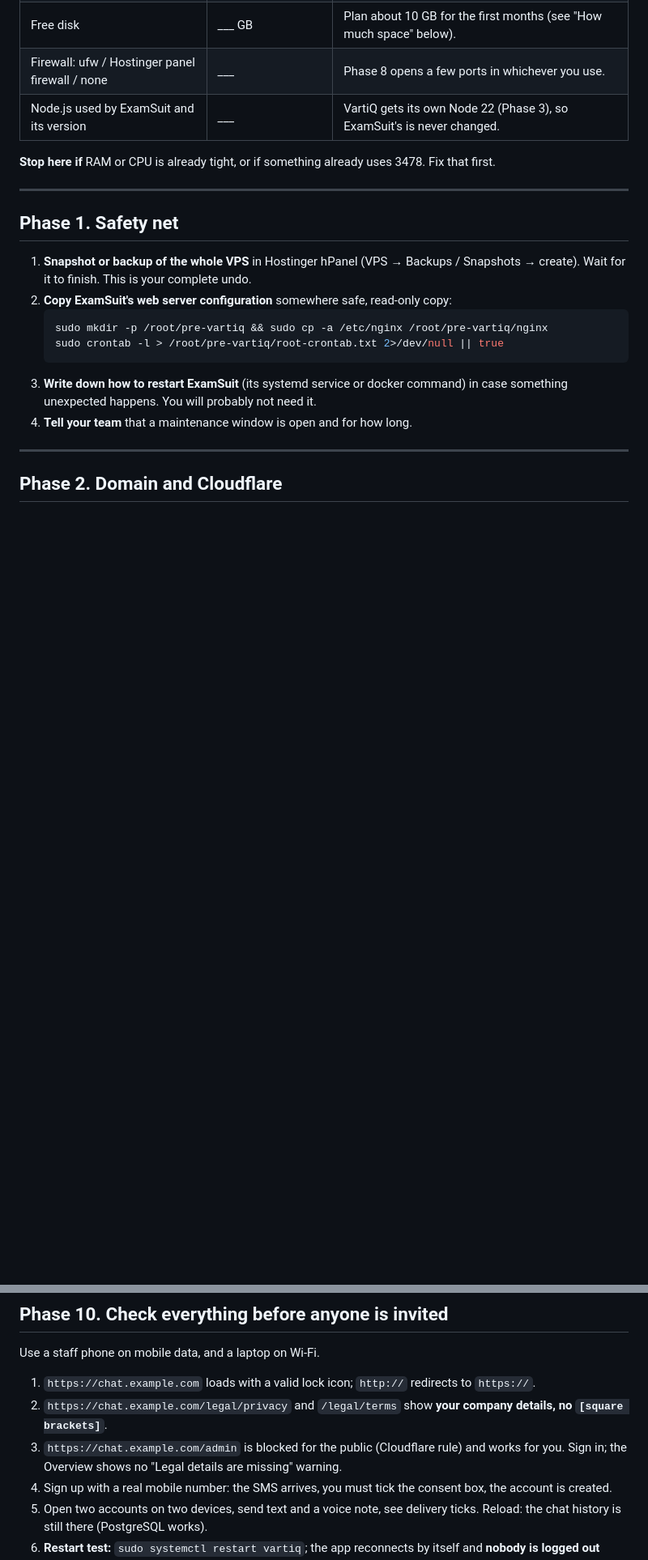
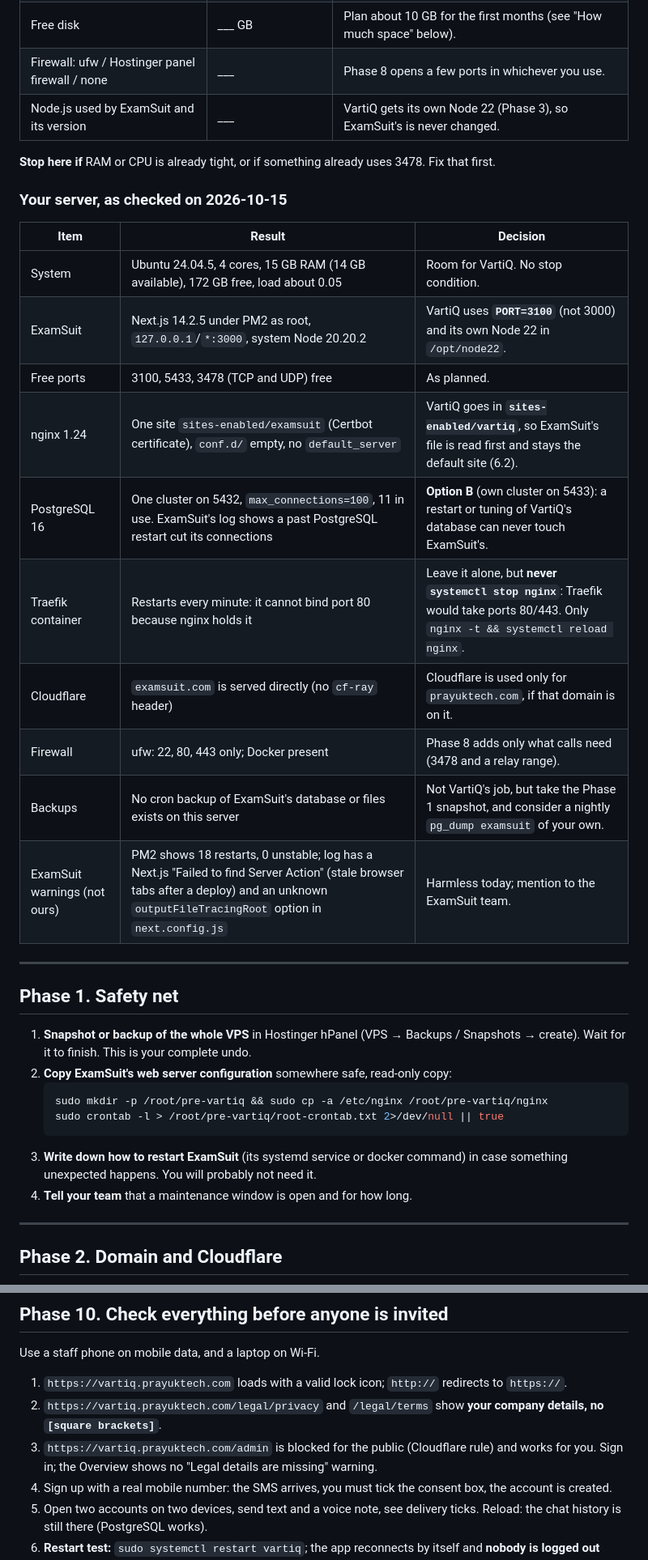
Before and after one commit to tkj11989/devtest, a Markdown page: vartiq/docs/DEPLOYMENT-KVM4.md, 2 parts joined by grey strips. Shown at 81% size. Drawn GitHub-style; blank space fills up the shorter version.

```diff
--- a/vartiq/docs/DEPLOYMENT-KVM4.md
+++ b/vartiq/docs/DEPLOYMENT-KVM4.md
@@ -73,6 +73,21 @@ Fill in this table:
 
 **Stop here if** RAM or CPU is already tight, or if something already uses 3478. Fix that first.
 
+### Your server, as checked on 2026-10-15
+
+| Item | Result | Decision |
+| --- | --- | --- |
+| System | Ubuntu 24.04.5, 4 cores, 15 GB RAM (14 GB available), 172 GB free, load about 0.05 | Room for VartiQ. No stop condition. |
+| ExamSuit | Next.js 14.2.5 under PM2 as root, `127.0.0.1`/`*:3000`, system Node 20.20.2 | VartiQ uses **`PORT=3100`** (not 3000) and its own Node 22 in `/opt/node22`. |
+| Free ports | 3100, 5433, 3478 (TCP and UDP) free | As planned. |
+| nginx 1.24 | One site `sites-enabled/examsuit` (Certbot certificate), `conf.d/` empty, no `default_server` | VartiQ goes in **`sites-enabled/vartiq`**, so ExamSuit's file is read first and stays the default site (6.2). |
+| PostgreSQL 16 | One cluster on 5432, `max_connections=100`, 11 in use. ExamSuit's log shows a past PostgreSQL restart cut its connections | **Option B** (own cluster on 5433): a restart or tuning of VartiQ's database can never touch ExamSuit's. |
+| Traefik container | Restarts every minute: it cannot bind port 80 because nginx holds it | Leave it alone, but **never `systemctl stop nginx`**: Traefik would take ports 80/443. Only `nginx -t && systemctl reload nginx`. |
+| Cloudflare | `examsuit.com` is served directly (no `cf-ray` header) | Cloudflare is used only for `prayuktech.com`, if that domain is on it. |
+| Firewall | ufw: 22, 80, 443 only; Docker present | Phase 8 adds only what calls need (3478 and a relay range). |
+| Backups | No cron backup of ExamSuit's database or files exists on this server | Not VartiQ's job, but take the Phase 1 snapshot, and consider a nightly `pg_dump examsuit` of your own. |
+| ExamSuit warnings (not ours) | PM2 shows 18 restarts, 0 unstable; log has a Next.js "Failed to find Server Action" (stale browser tabs after a deploy) and an unknown `outputFileTracingRoot` option in `next.config.js` | Harmless today; mention to the ExamSuit team. |
+
 ---
 
 ## Phase 1. Safety net
@@ -581,9 +599,9 @@ Backups contain personal data and encrypted chats: keep them off public storage,
 
 Use a staff phone on mobile data, and a laptop on Wi-Fi.
 
-1. `https://chat.example.com` loads with a valid lock icon; `http://` redirects to `https://`.
-2. `https://chat.example.com/legal/privacy` and `/legal/terms` show **your company details, no `[square brackets]`**.
-3. `https://chat.example.com/admin` is blocked for the public (Cloudflare rule) and works for you. Sign in; the Overview shows no "Legal details are missing" warning.
+1. `https://vartiq.prayuktech.com` loads with a valid lock icon; `http://` redirects to `https://`.
+2. `https://vartiq.prayuktech.com/legal/privacy` and `/legal/terms` show **your company details, no `[square brackets]`**.
+3. `https://vartiq.prayuktech.com/admin` is blocked for the public (Cloudflare rule) and works for you. Sign in; the Overview shows no "Legal details are missing" warning.
 4. Sign up with a real mobile number: the SMS arrives, you must tick the consent box, the account is created.
 5. Open two accounts on two devices, send text and a voice note, see delivery ticks. Reload: the chat history is still there (PostgreSQL works).
 6. **Restart test:** `sudo systemctl restart vartiq`; the app reconnects by itself and **nobody is logged out** (sessions are saved in the database).
```
Also changed, not shown: other parts of vartiq/docs/DEPLOYMENT-KVM4.md (+40 -37 lines).
